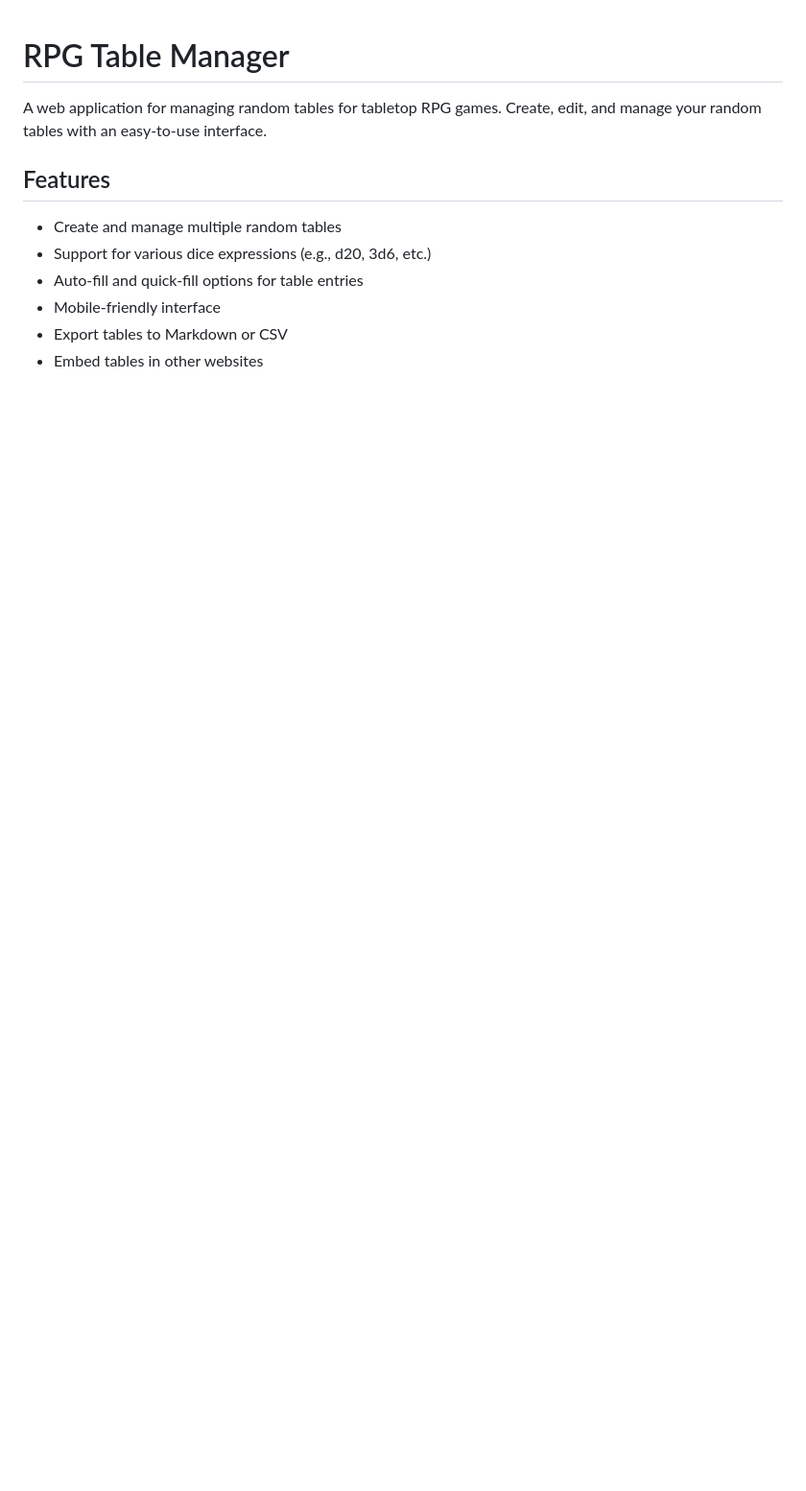
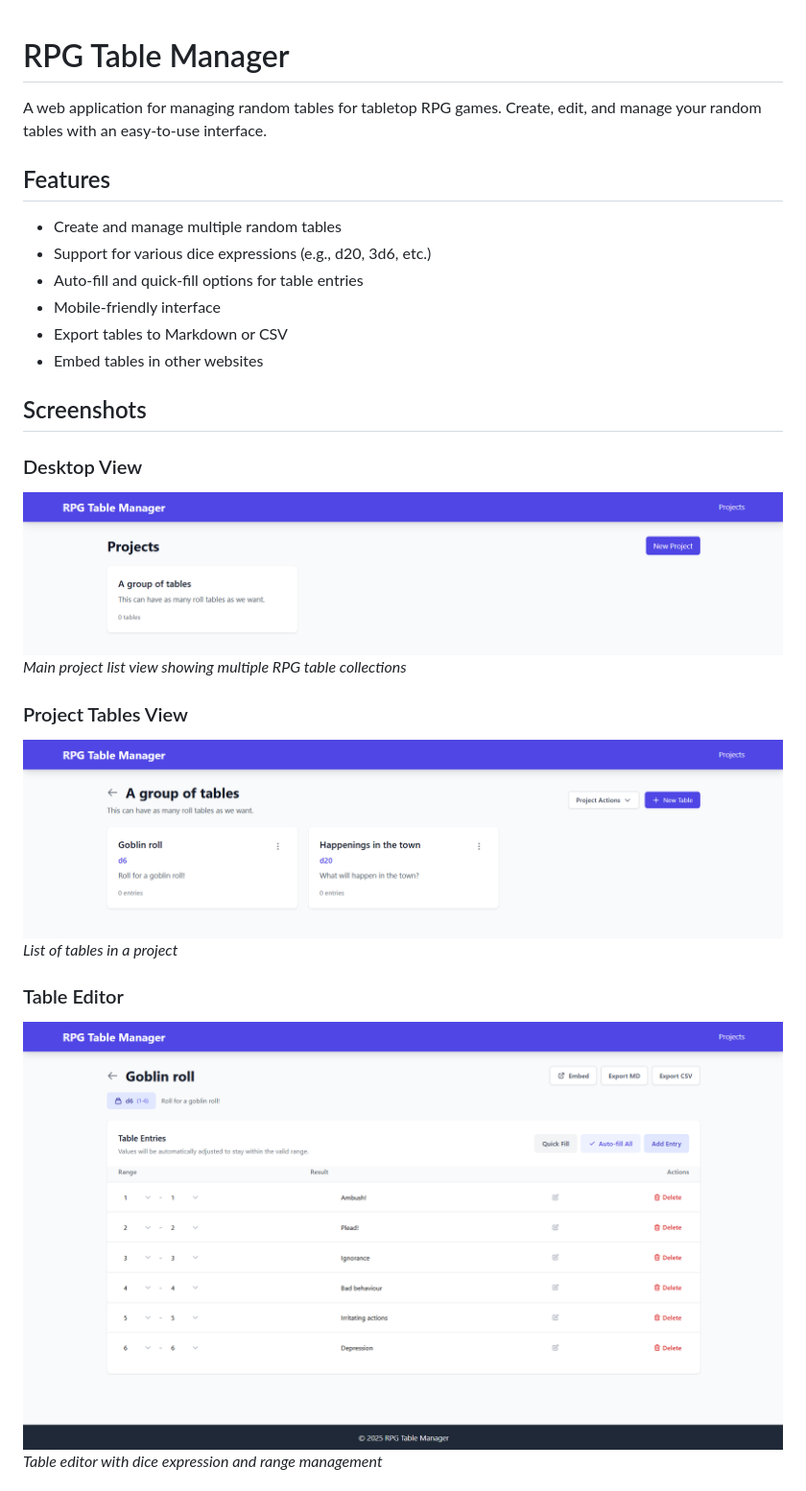
Before and after one commit to dudematthew/rpg-table-manager, a Markdown page: README.md, the part around the change printed below. Shown: that part at 96% size. Drawn GitHub-style; pictures changed too: docs/images/project-list.png (added), docs/images/project-tables-view.png (added), docs/images/table-editor.png (added); blank space fills up the shorter version.

Commit message:
docs: add screenshots section and images directory
- Add screenshots section to README\n- Create docs/images directory for storing screenshots\n- Update documentation structure

```diff
--- a/README.md
+++ b/README.md
@@ -10,3 +10,18 @@ A web application for managing random tables for tabletop RPG games. Create, edi
 - Mobile-friendly interface
 - Export tables to Markdown or CSV
 - Embed tables in other websites
+
+## Screenshots
+
+### Desktop View
+![Project List](docs/images/project-list.png)
+*Main project list view showing multiple RPG table collections*
+
+### Project Tables View
+![Project List](docs/images/project-tables-view.png)
+*List of tables in a project*
+
+### Table Editor
+![Table Editor](docs/images/table-editor.png)
+*Table editor with dice expression and range management*
+
```
Also changed, not shown: other parts of README.md (+7 -0 lines), docs/images/iframe-view.png (added), docs/images/mobile-table-view.png (added).
